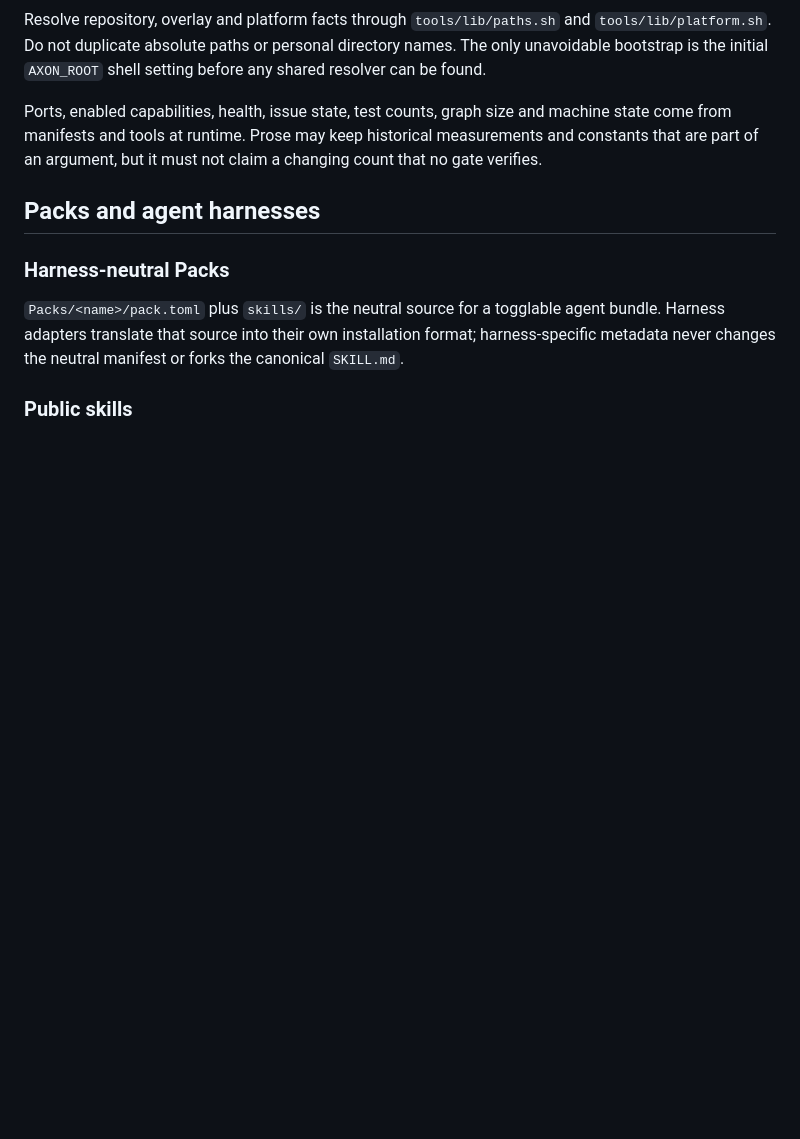
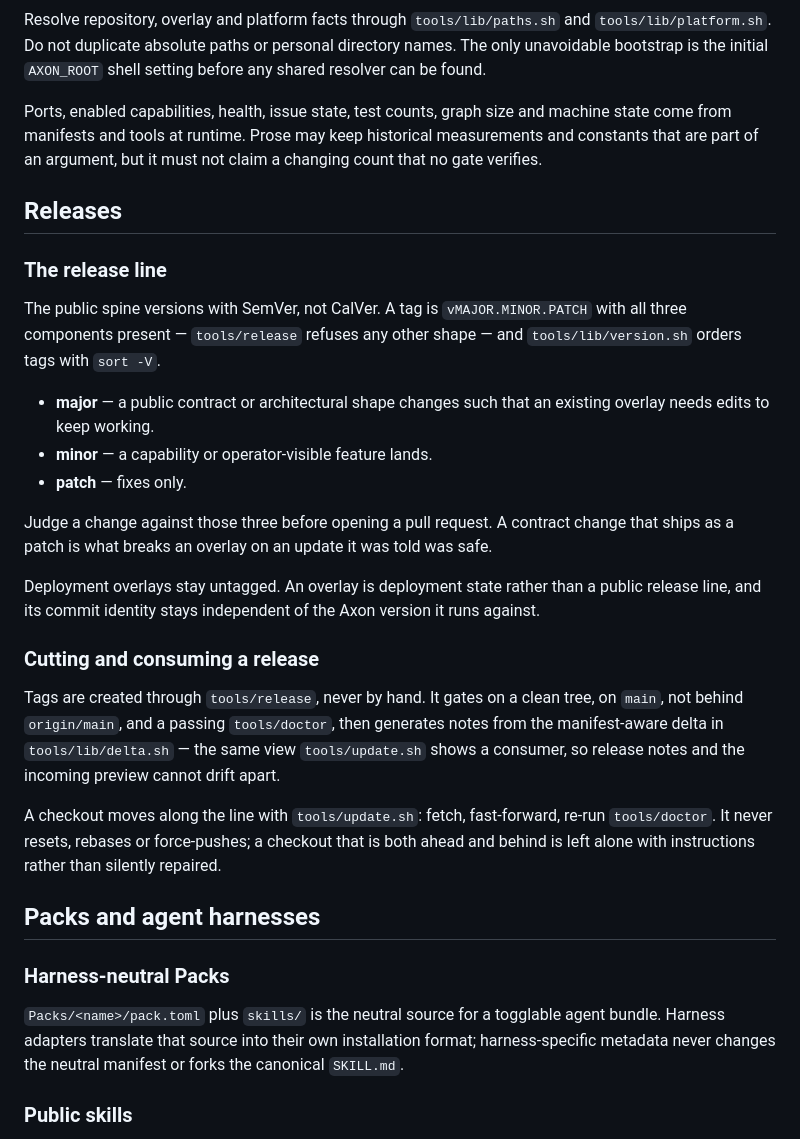
Before and after one commit to larsboes/Axon, a Markdown page: README.md, the part around the change. Rendered like a GitHub page; blank space fills up the shorter version.

Commit message:
readme: record the release line and what a version means (#1)
The scheme existed only as a regex in tools/release and an ordering in
tools/lib/version.sh, so a contributor had no way to judge whether their own
change was major, minor or patch short of reading the release script.

Deployment overlays stay untagged, and the reason is written down: an overlay is
deployment state, not a public release line.

```diff
--- a/README.md
+++ b/README.md
@@ -353,6 +353,36 @@ Ports, enabled capabilities, health, issue state, test counts, graph size and ma
 from manifests and tools at runtime. Prose may keep historical measurements and constants that are
 part of an argument, but it must not claim a changing count that no gate verifies.
 
+## Releases
+
+### The release line
+
+The public spine versions with SemVer, not CalVer. A tag is `vMAJOR.MINOR.PATCH` with all three
+components present — `tools/release` refuses any other shape — and `tools/lib/version.sh` orders
+tags with `sort -V`.
+
+- **major** — a public contract or architectural shape changes such that an existing overlay needs
+  edits to keep working.
+- **minor** — a capability or operator-visible feature lands.
+- **patch** — fixes only.
+
+Judge a change against those three before opening a pull request. A contract change that ships as a
+patch is what breaks an overlay on an update it was told was safe.
+
+Deployment overlays stay untagged. An overlay is deployment state rather than a public release
+line, and its commit identity stays independent of the Axon version it runs against.
+
+### Cutting and consuming a release
+
+Tags are created through `tools/release`, never by hand. It gates on a clean tree, on `main`, not
+behind `origin/main`, and a passing `tools/doctor`, then generates notes from the manifest-aware
+delta in `tools/lib/delta.sh` — the same view `tools/update.sh` shows a consumer, so release notes
+and the incoming preview cannot drift apart.
+
+A checkout moves along the line with `tools/update.sh`: fetch, fast-forward, re-run `tools/doctor`.
+It never resets, rebases or force-pushes; a checkout that is both ahead and behind is left alone
+with instructions rather than silently repaired.
+
 ## Packs and agent harnesses
 
 ### Harness-neutral Packs
```
